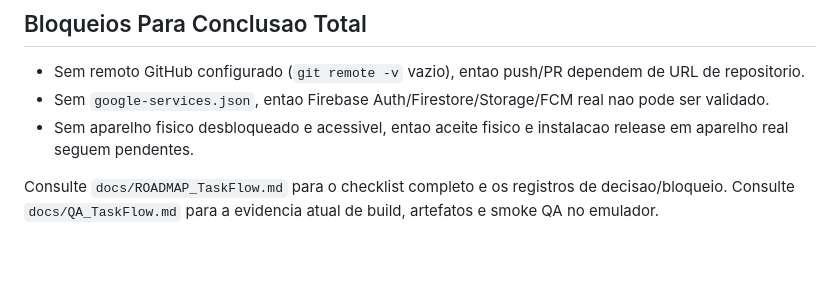
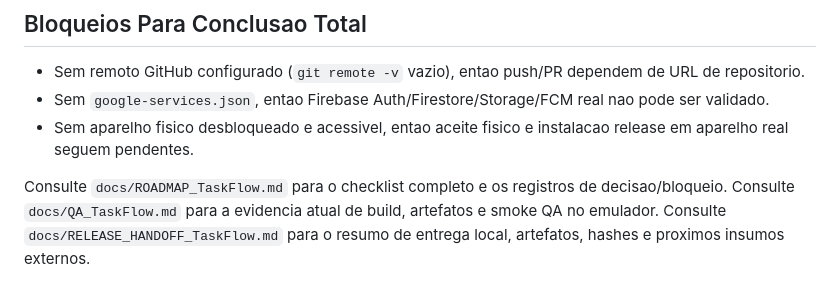
Before and after one commit to gutobaddini-create/taskflow, a Markdown page: README.md, the part around the change. Rendered like a GitHub page; blank space fills up the shorter version.

Commit message:
Add local release handoff summary

```diff
--- a/README.md
+++ b/README.md
@@ -137,3 +137,4 @@ Comandos executados com sucesso neste workspace:
 
 Consulte `docs/ROADMAP_TaskFlow.md` para o checklist completo e os registros de decisao/bloqueio.
 Consulte `docs/QA_TaskFlow.md` para a evidencia atual de build, artefatos e smoke QA no emulador.
+Consulte `docs/RELEASE_HANDOFF_TaskFlow.md` para o resumo de entrega local, artefatos, hashes e proximos insumos externos.
```
Also changed, not shown: docs/RELEASE_HANDOFF_TaskFlow.md (added, +77 -0 lines).
